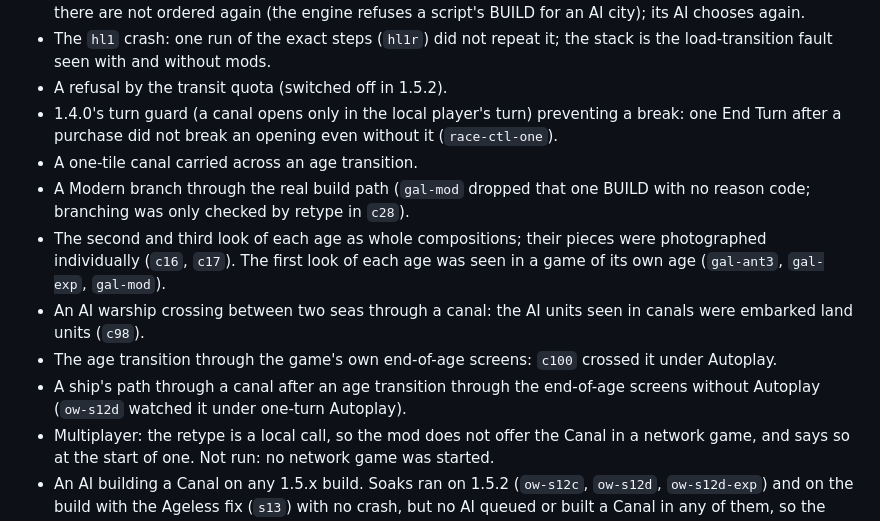
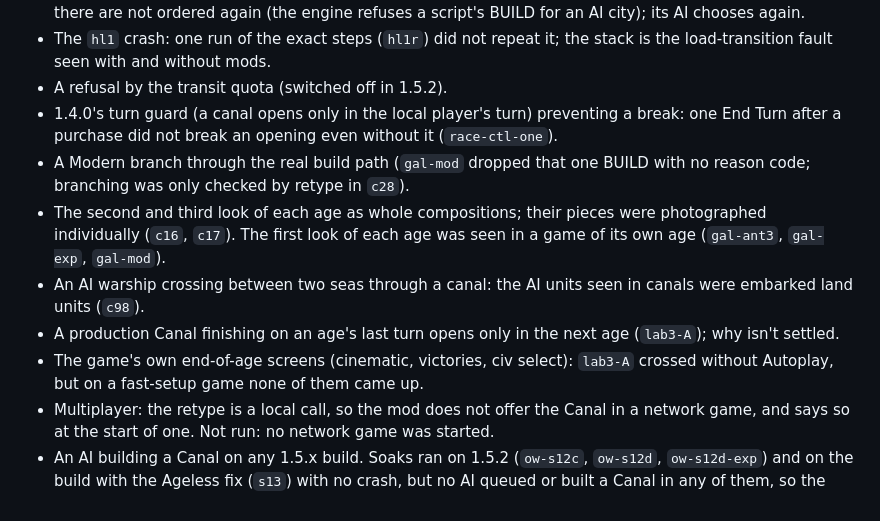
Before and after one commit to tmtmiller1/civilizationvii_canals, a Markdown page: docs/verification-runs.md, the part around one of its changes. Rendered like a GitHub page.

```diff
--- a/docs/verification-runs.md
+++ b/docs/verification-runs.md
@@ -224,7 +228,6 @@ How it works has the current steps.
 - A refusal by the transit quota (switched off in 1.5.2).
 - 1.4.0's turn guard (a canal opens only in the local player's turn) preventing a break: one End Turn after a purchase
   did not break an opening even without it (`race-ctl-one`).
-- A one-tile canal carried across an age transition.
 - A Modern branch through the real build path (`gal-mod` dropped that one BUILD with no reason code; branching
   was only checked by retype in `c28`).
 - The second and third look of each age as whole compositions; their pieces were photographed individually
@@ -232,9 +235,9 @@ How it works has the current steps.
   `gal-mod`).
 - An AI warship crossing between two seas through a canal: the AI units seen in canals were embarked land units
   (`c98`).
-- The age transition through the game's own end-of-age screens: `c100` crossed it under Autoplay.
-- A ship's path through a canal after an age transition through the end-of-age screens without Autoplay (`ow-s12d`
-  watched it under one-turn Autoplay).
+- A production Canal finishing on an age's last turn opens only in the next age (`lab3-A`); why isn't settled.
+- The game's own end-of-age screens (cinematic, victories, civ select): `lab3-A` crossed without Autoplay, but on a
+  fast-setup game none of them came up.
 - Multiplayer: the retype is a local call, so the mod does not offer the Canal in a network game, and says so at the
   start of one. Not run: no network game was started.
 - An AI building a Canal on any 1.5.x build. Soaks ran on 1.5.2 (`ow-s12c`, `ow-s12d`, `ow-s12d-exp`) and on the
```
Also changed, not shown: other parts of docs/verification-runs.md (+5 -1 lines), README.md (+2 -2 lines).
